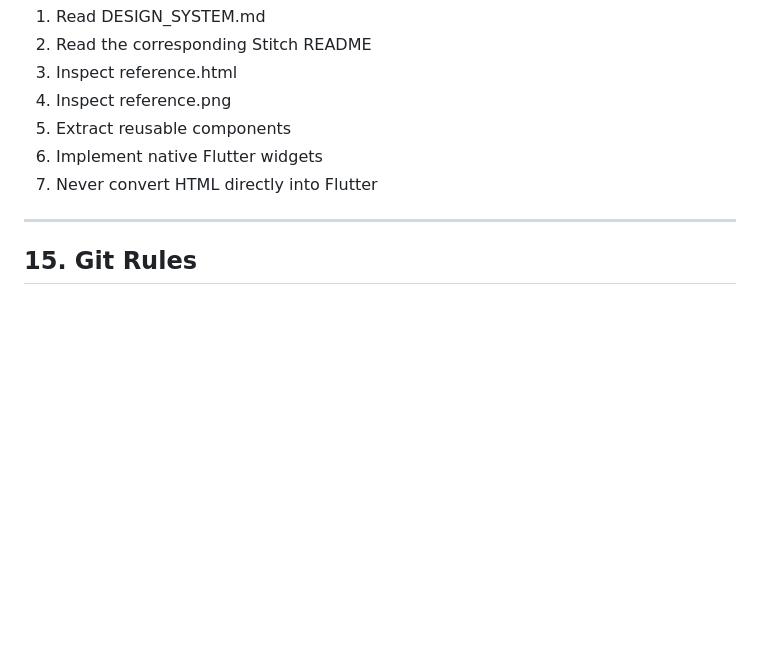
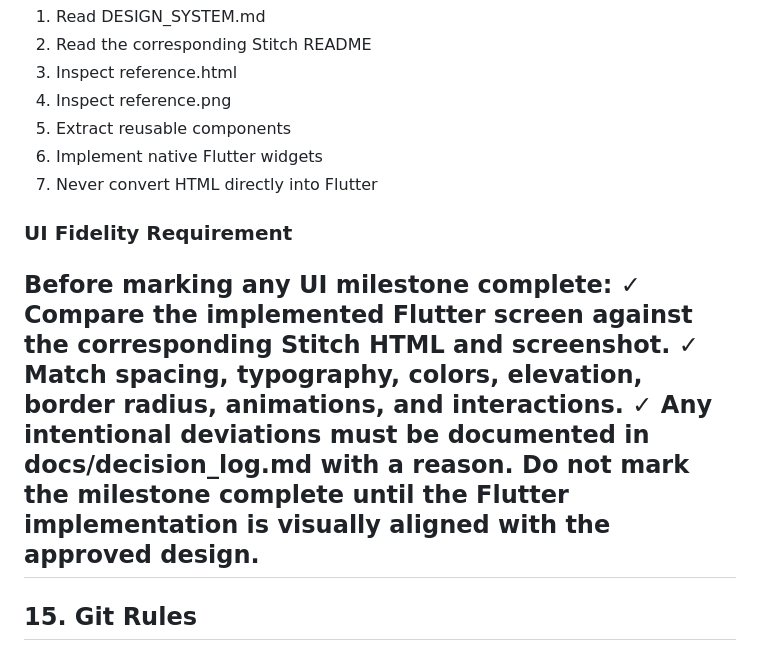
Before and after one commit to PratikBhosale-16/Pastel_Tasks_App, a Markdown page: AGENTS.md, the part around the change. GitHub-like rendering; blank space fills up the shorter version.

Commit message:
docs: add UI Fidelity Requirement to AGENTS.md

```diff
--- a/AGENTS.md
+++ b/AGENTS.md
@@ -323,6 +323,14 @@ Before implementing any screen:
 5. Extract reusable components
 6. Implement native Flutter widgets
 7. Never convert HTML directly into Flutter
+
+### UI Fidelity Requirement
+
+Before marking any UI milestone complete:
+✓ Compare the implemented Flutter screen against the corresponding Stitch HTML and screenshot.
+✓ Match spacing, typography, colors, elevation, border radius, animations, and interactions.
+✓ Any intentional deviations must be documented in docs/decision_log.md with a reason.
+Do not mark the milestone complete until the Flutter implementation is visually aligned with the approved design.
 ---
 ## 15. Git Rules
 Recommended branch names:
```
